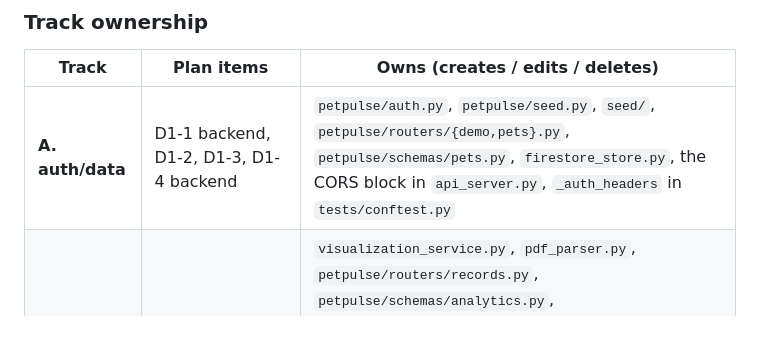
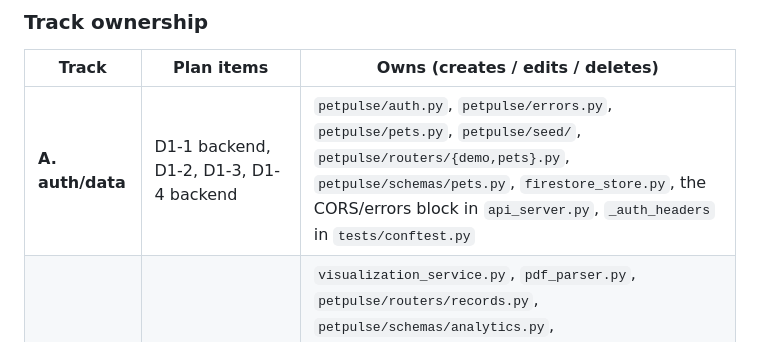
Before and after one commit to dhyeynala/pet-voice-notes, a Markdown page: CONTRIBUTING.md, the part around the change. Rendered like a GitHub page.

```diff
--- a/CONTRIBUTING.md
+++ b/CONTRIBUTING.md
@@ -25,7 +25,7 @@ stepping on each other.
 
 | Track | Plan items | Owns (creates / edits / deletes) |
 |---|---|---|
-| **A. auth/data** | D1-1 backend, D1-2, D1-3, D1-4 backend | `petpulse/auth.py`, `petpulse/seed.py`, `seed/`, `petpulse/routers/{demo,pets}.py`, `petpulse/schemas/pets.py`, `firestore_store.py`, the CORS block in `api_server.py`, `_auth_headers` in `tests/conftest.py` |
+| **A. auth/data** | D1-1 backend, D1-2, D1-3, D1-4 backend | `petpulse/auth.py`, `petpulse/errors.py`, `petpulse/pets.py`, `petpulse/seed/`, `petpulse/routers/{demo,pets}.py`, `petpulse/schemas/pets.py`, `firestore_store.py`, the CORS/errors block in `api_server.py`, `_auth_headers` in `tests/conftest.py` |
 | **B. bug fixes** | D2-1, D2-2, D2-3, D2-5, D2-6 | `visualization_service.py`, `pdf_parser.py`, `petpulse/routers/records.py`, `petpulse/schemas/analytics.py`, `petpulse/store/blobs.py`, the H2 fallback lines in `summarize_openai.py` / `ai_analytics.py` / `api_server.py` (`health_insights`), the C4 hotfix lines in `simple_rag_service.py` / `intelligent_chatbot_service.py` |
 | **C. LLM layer** | D4-*, D5-*, D7-1 (LLM part) | `petpulse/llm/**`, `petpulse/schemas/llm.py`, `petpulse/services/**`, `petpulse/timeutil.py`, `petpulse/providers/llm.py`, `evals/**`; deletes `summarize_openai.py`, `ai_analytics.py`, `simple_rag_service.py`, `intelligent_chatbot_service.py` once replaced (and `LLMProvider.legacy_chat` with them) |
 | **D. voice** | D3-2, D3-3, D7-1 (STT part) | `petpulse/providers/stt.py`, `petpulse/routers/voice.py`, `samples/audio/**`; deletes `transcribe.py`, `main.py`, `gcloud_auth.py` and the `/api/start*`, `/api/stop_recording`, `/api/recording_status` routes |
```
Also changed, not shown: README.md (+5 -5 lines), docs/api-contract.md (added, +146 -0 lines).
